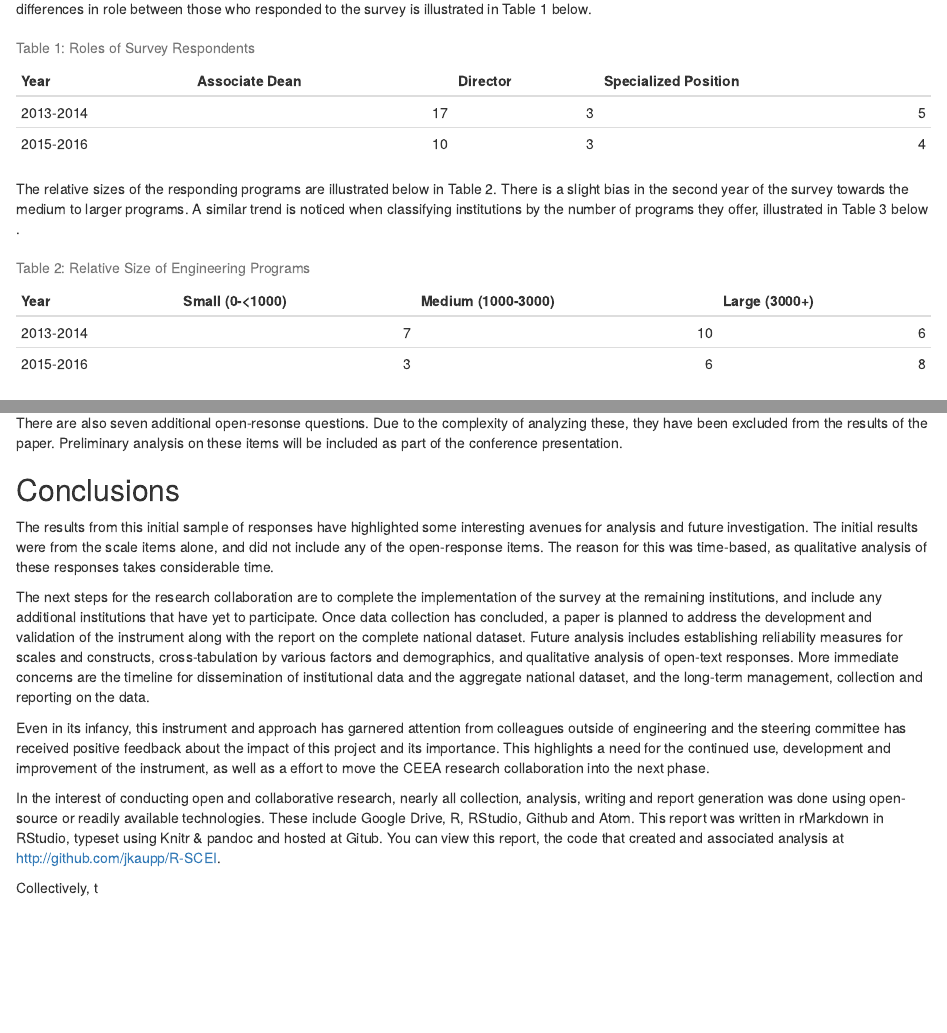
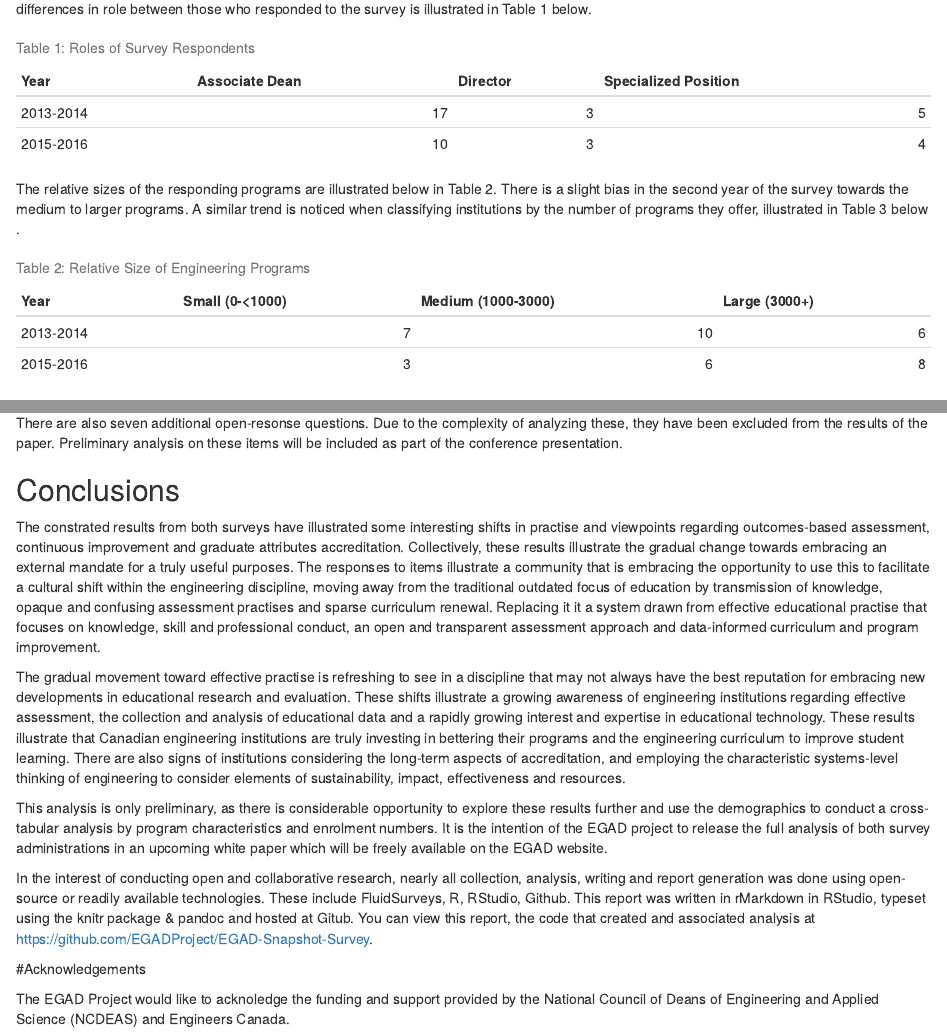
Before and after one commit to EGADProject/EGAD-Snapshot-Survey, an R Markdown document (report.Rmd): the page in a window 1100 px wide, from 950 px down, and a second part further down, joined at a grey line. Rendered offline with R 4.5, knitr and Pandoc, with nearby package versions; some code elsewhere in the file could not run offline.

Commit message:
Final Report

````diff
--- a/report.Rmd
+++ b/report.Rmd
@@ -2,7 +2,11 @@
 title: 'EGAD National Snapshot Survey: Change, Progress and Improvement'
 author: "Jake Kaupp"
 date: "April 26, 2016"
-output: html_document
+output:
+  word_document:
+    fig_caption: yes
+    keep_md: yes
+  html_document: default
 ---
 
 ```{r setup, include=FALSE}
@@ -179,14 +183,14 @@ There are also seven additional open-resonse questions. Due to the complexity of
 
 ## Conclusions
 
-The results from this initial sample of responses have highlighted some interesting avenues for analysis and future investigation. The initial results were from the scale items alone, and did not include any of the open-response items. The reason for this was time-based, as qualitative analysis of these responses takes considerable time.
+The constrated results from both surveys have illustrated some interesting shifts in practise and viewpoints regarding outcomes-based assessment, continuous improvement and graduate attributes accreditation.  Collectively, these results illustrate the gradual change towards embracing an external mandate for a truly useful purposes.  The responses to items illustrate a community that is embracing the opportunity to use this to facilitate a cultural shift within the engineering discipline, moving away from the traditional outdated focus of education by transmission of knowledge, opaque and confusing assessment practises and sparse curriculum renewal.  Replacing it it a system drawn from effective educational practise that focuses on knowledge, skill and professional conduct, an open and transparent assessment approach and data-informed curriculum and program improvement.
 
-The next steps for the research collaboration are to complete the implementation of the survey at the remaining institutions, and include any additional institutions that have yet to participate. Once data collection has concluded, a paper is planned to address the development and validation of the instrument along with the report on the complete national dataset. Future analysis includes establishing reliability measures for scales and constructs, cross-tabulation by various factors and demographics, and qualitative analysis of open-text responses. More immediate concerns are the timeline for dissemination of institutional data and the aggregate national dataset, and the long-term management, collection and reporting on the data.
+The gradual movement toward effective practise is refreshing to see in a discipline that may not always have the best reputation for embracing new developments in educational research and evaluation.  These shifts illustrate a growing awareness of engineering institutions regarding effective assessment, the collection and analysis of educational data and a rapidly growing interest and expertise in educational technology.  These results illustrate that Canadian engineering institutions are truly investing in bettering their programs and the engineering curriculum to improve student learning.  There are also signs of institutions considering the long-term aspects of accreditation, and employing the characteristic systems-level thinking of engineering to consider elements of sustainability, impact, effectiveness and resources.
 
-Even in its infancy, this instrument and approach has garnered attention from colleagues outside of engineering and the steering committee has received positive feedback about the impact of this project and its importance. This highlights a need for the continued use, development and improvement of the instrument, as well as a effort to move the CEEA research collaboration into the next phase.
+This analysis is only preliminary, as there is considerable opportunity to explore these results further and use the demographics to conduct a cross-tabular analysis by program characteristics and enrolment numbers.  It is the intention of the EGAD project to release the full analysis of both survey administrations in an upcoming white paper which will be freely available on the EGAD website.
 
-In the interest of conducting open and collaborative research, nearly all collection, analysis, writing and report generation was done using open-source or readily available technologies. These include Google Drive, R, RStudio, Github and Atom. This report was written in rMarkdown in RStudio, typeset using Knitr & pandoc and hosted at Gitub. You can view this report, the code that created and associated analysis at http://github.com/jkaupp/R-SCEI.
+In the interest of conducting open and collaborative research, nearly all collection, analysis, writing and report generation was done using open-source or readily available technologies. These include FluidSurveys, R, RStudio, Github. This report was written in rMarkdown in RStudio, typeset using the knitr package & pandoc and hosted at Gitub. You can view this report, the code that created and associated analysis at https://github.com/EGADProject/EGAD-Snapshot-Survey.
 
+#Acknowledgements
 
-
-Collectively, t
+The EGAD Project would like to acknoledge the funding and support provided by the National Council of Deans of Engineering and Applied Science (NCDEAS) and Engineers Canada.
````
Also changed, not shown: report.Rmd (6 more changed lines), 2 other files.
